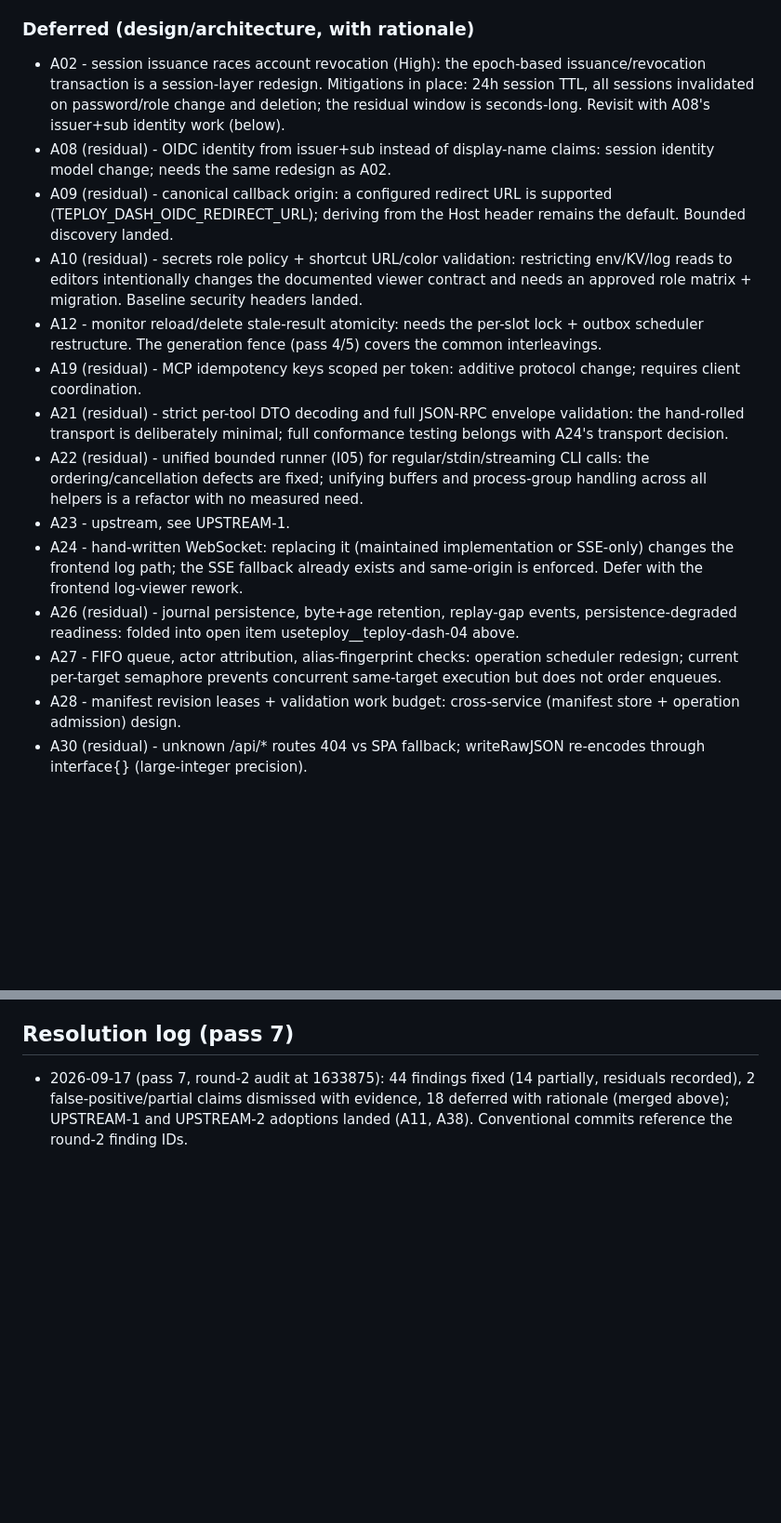
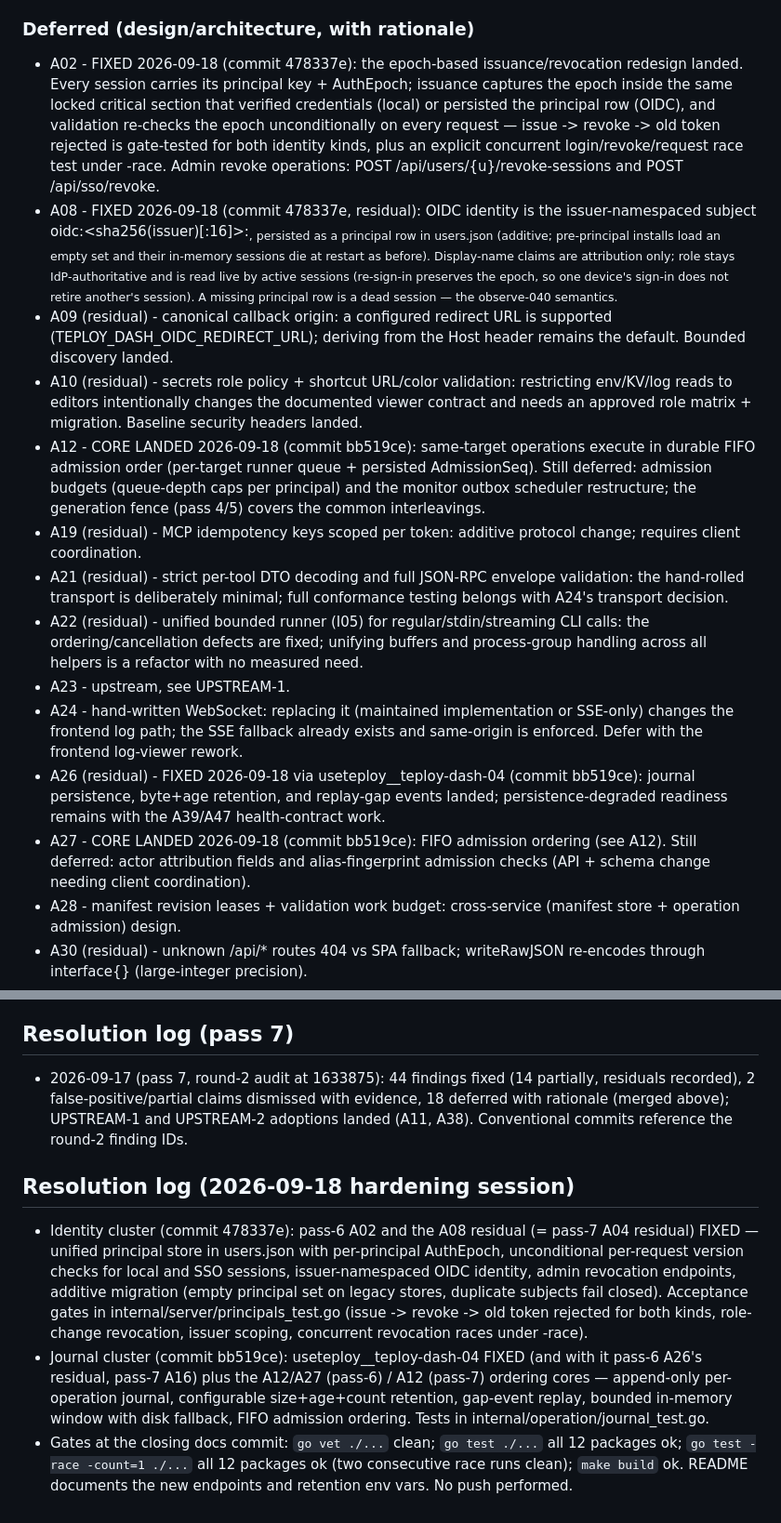
Before and after one commit to useteploy/teploy-dash, a Markdown page: AUDIT_OPEN.md, 2 parts joined by grey strips. Shown at 93% size. GitHub-like rendering; blank space fills up the shorter version.

```diff
--- a/AUDIT_OPEN.md
+++ b/AUDIT_OPEN.md
@@ -160,13 +175,23 @@ landed in commits fba6510, 26c2cde, a9df8f0, b180687, 0c29c95, c71cf97,
 
 ### Deferred (design/architecture, with rationale)
 
-- A02 - session issuance races account revocation (High): the epoch-based
-  issuance/revocation transaction is a session-layer redesign. Mitigations
-  in place: 24h session TTL, all sessions invalidated on password/role
-  change and deletion; the residual window is seconds-long. Revisit with
-  A08's issuer+sub identity work (below).
-- A08 (residual) - OIDC identity from issuer+sub instead of display-name
-  claims: session identity model change; needs the same redesign as A02.
+- A02 - FIXED 2026-09-18 (commit 478337e): the epoch-based
+  issuance/revocation redesign landed. Every session carries its principal
+  key + AuthEpoch; issuance captures the epoch inside the same locked
+  critical section that verified credentials (local) or persisted the
+  principal row (OIDC), and validation re-checks the epoch unconditionally
+  on every request — issue -> revoke -> old token rejected is gate-tested
+  for both identity kinds, plus an explicit concurrent login/revoke/request
+  race test under -race. Admin revoke operations:
+  POST /api/users/{u}/revoke-sessions and POST /api/sso/revoke.
+- A08 - FIXED 2026-09-18 (commit 478337e, residual): OIDC identity is the
+  issuer-namespaced subject oidc:<sha256(issuer)[:16]>:<sub>, persisted as
+  a principal row in users.json (additive; pre-principal installs load an
+  empty set and their in-memory sessions die at restart as before).
+  Display-name claims are attribution only; role stays IdP-authoritative
+  and is read live by active sessions (re-sign-in preserves the epoch, so
+  one device's sign-in does not retire another's session). A missing
+  principal row is a dead session — the observe-040 semantics.
 - A09 (residual) - canonical callback origin: a configured redirect URL is
   supported (TEPLOY_DASH_OIDC_REDIRECT_URL); deriving from the Host header
   remains the default. Bounded discovery landed.
@@ -174,9 +199,11 @@ landed in commits fba6510, 26c2cde, a9df8f0, b180687, 0c29c95, c71cf97,
   restricting env/KV/log reads to editors intentionally changes the
   documented viewer contract and needs an approved role matrix + migration.
   Baseline security headers landed.
-- A12 - monitor reload/delete stale-result atomicity: needs the per-slot
-  lock + outbox scheduler restructure. The generation fence (pass 4/5)
-  covers the common interleavings.
+- A12 - CORE LANDED 2026-09-18 (commit bb519ce): same-target operations
+  execute in durable FIFO admission order (per-target runner queue +
+  persisted AdmissionSeq). Still deferred: admission budgets (queue-depth
+  caps per principal) and the monitor outbox scheduler restructure; the
+  generation fence (pass 4/5) covers the common interleavings.
 - A19 (residual) - MCP idempotency keys scoped per token: additive protocol
   change; requires client coordination.
 - A21 (residual) - strict per-tool DTO decoding and full JSON-RPC envelope
@@ -190,12 +217,14 @@ landed in commits fba6510, 26c2cde, a9df8f0, b180687, 0c29c95, c71cf97,
 - A24 - hand-written WebSocket: replacing it (maintained implementation or
   SSE-only) changes the frontend log path; the SSE fallback already exists
   and same-origin is enforced. Defer with the frontend log-viewer rework.
-- A26 (residual) - journal persistence, byte+age retention, replay-gap
-  events, persistence-degraded readiness: folded into open item
-  useteploy__teploy-dash-04 above.
-- A27 - FIFO queue, actor attribution, alias-fingerprint checks: operation
-  scheduler redesign; current per-target semaphore prevents concurrent
-  same-target execution but does not order enqueues.
+- A26 (residual) - FIXED 2026-09-18 via useteploy__teploy-dash-04 (commit
+  bb519ce): journal persistence, byte+age retention, and replay-gap events
+  landed; persistence-degraded readiness remains with the A39/A47
+  health-contract work.
+- A27 - CORE LANDED 2026-09-18 (commit bb519ce): FIFO admission ordering
+  (see A12). Still deferred: actor attribution fields and
+  alias-fingerprint admission checks (API + schema change needing client
+  coordination).
 - A28 - manifest revision leases + validation work budget: cross-service
   (manifest store + operation admission) design.
 - A30 (residual) - unknown /api/* routes 404 vs SPA fallback;
@@ -467,3 +498,25 @@ operation records. No push performed.
   dismissed with evidence, 18 deferred with rationale (merged above);
   UPSTREAM-1 and UPSTREAM-2 adoptions landed (A11, A38). Conventional
   commits reference the round-2 finding IDs.
+
+## Resolution log (2026-09-18 hardening session)
+
+- Identity cluster (commit 478337e): pass-6 A02 and the A08 residual (=
+  pass-7 A04 residual) FIXED — unified principal store in users.json with
+  per-principal AuthEpoch, unconditional per-request version checks for
+  local and SSO sessions, issuer-namespaced OIDC identity, admin
+  revocation endpoints, additive migration (empty principal set on legacy
+  stores, duplicate subjects fail closed). Acceptance gates in
+  internal/server/principals_test.go (issue -> revoke -> old token
+  rejected for both kinds, role-change revocation, issuer scoping,
+  concurrent revocation races under -race).
+- Journal cluster (commit bb519ce): useteploy__teploy-dash-04 FIXED (and
+  with it pass-6 A26's residual, pass-7 A16) plus the A12/A27
+  (pass-6) / A12 (pass-7) ordering cores — append-only per-operation
+  journal, configurable size+age+count retention, gap-event replay,
+  bounded in-memory window with disk fallback, FIFO admission ordering.
+  Tests in internal/operation/journal_test.go.
+- Gates at the closing docs commit: `go vet ./...` clean; `go test ./...`
+  all 12 packages ok; `go test -race -count=1 ./...` all 12 packages ok
+  (two consecutive race runs clean); `make build` ok. README documents the
+  new endpoints and retention env vars. No push performed.
```
Also changed, not shown: other parts of AUDIT_OPEN.md (+31 -14 lines).
